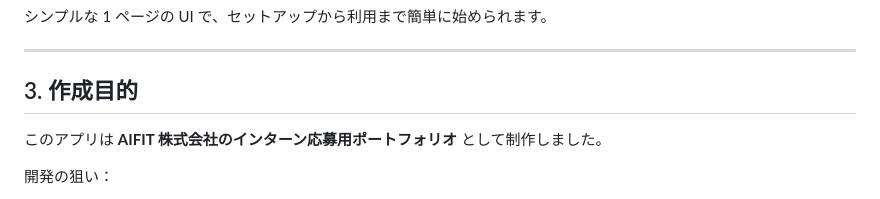
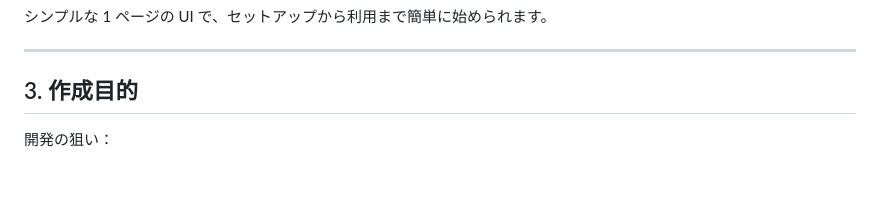
Before and after one commit to daifukucode-prog/ai-minutes-maker, a Markdown page: README.md, the part around the change. GitHub-like rendering; blank space fills up the shorter version.

Commit message:
docs: README.md更新

```diff
--- a/README.md
+++ b/README.md
@@ -26,7 +26,6 @@
 
 ## 3. 作成目的
 
-このアプリは **AIFIT 株式会社のインターン応募用ポートフォリオ** として制作しました。
 
 開発の狙い：
 - 単なる「AI 要約ツール」ではなく、実務の課題を解決する「業務改善ツール」として設計
```
